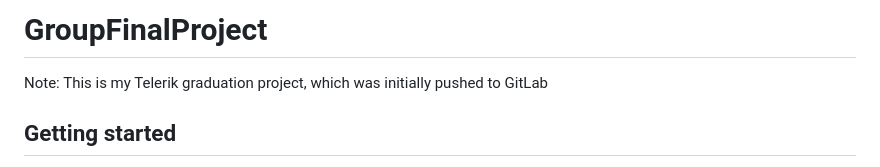
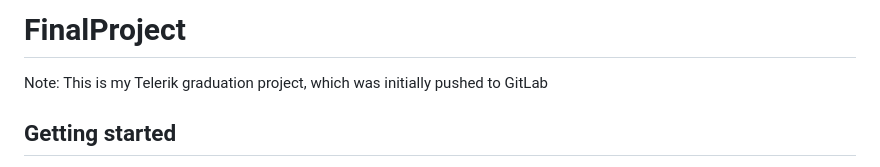
Before and after one commit to Ceco1972/Photoshop, a Markdown page: README.md, the part around the change. Rendered like a GitHub page.

```diff
--- a/README.md
+++ b/README.md
@@ -1,4 +1,4 @@
-# GroupFinalProject
+# FinalProject
 
 Note: This is my Telerik graduation project, which was initially pushed to GitLab
 
```
